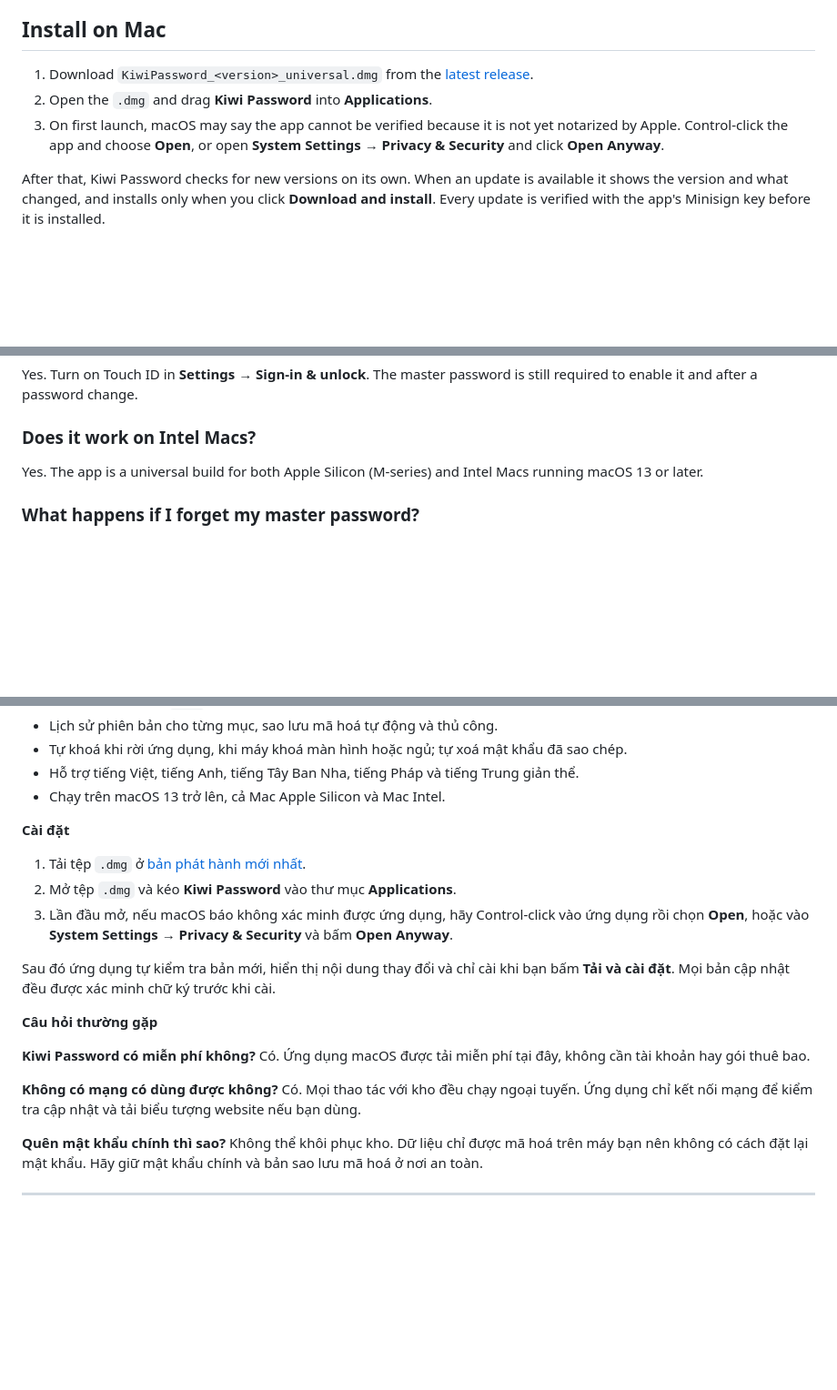
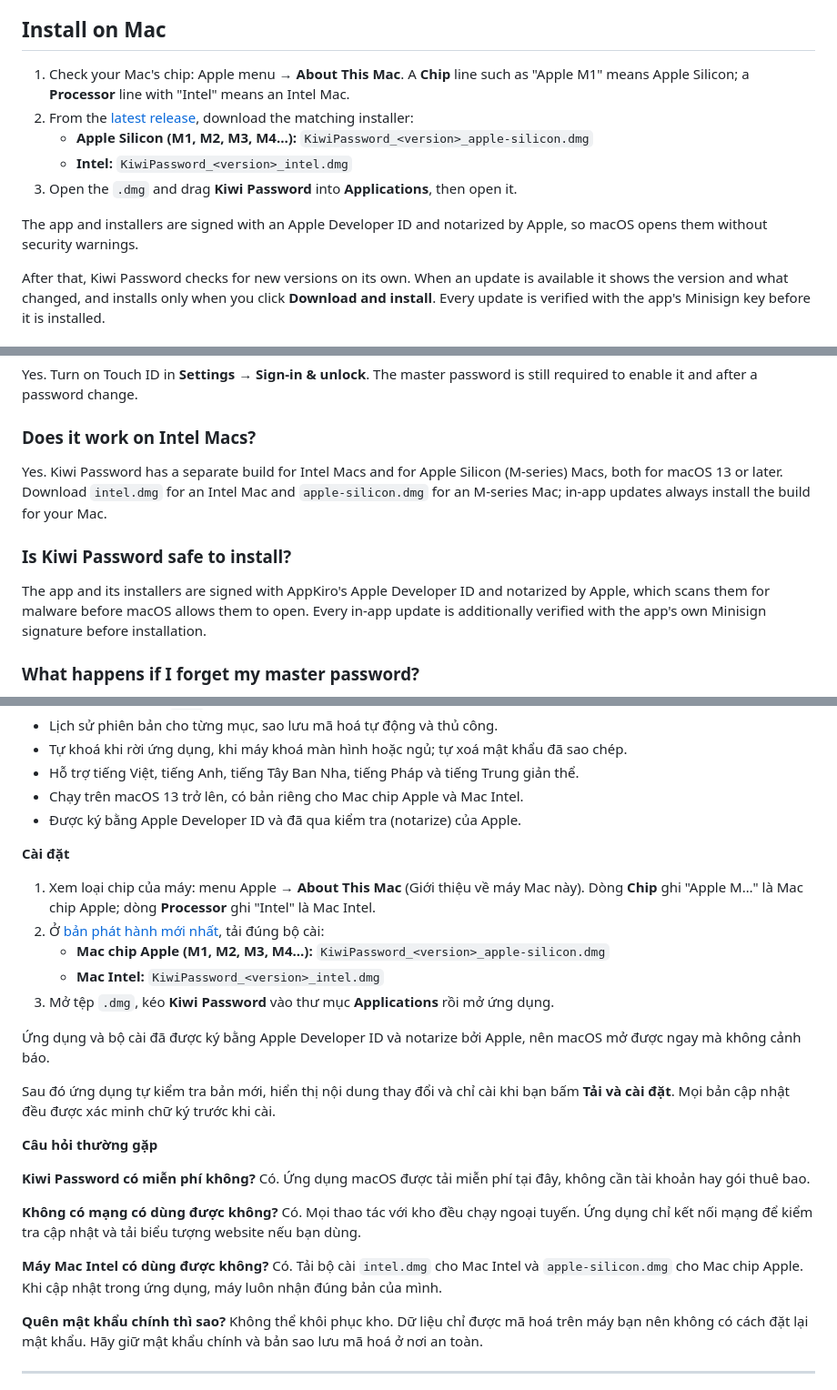
Before and after one commit to ngankt2/kiwi-password-manager, a Markdown page: README.md, 3 parts joined by grey strips. Shown at 91% size. Drawn GitHub-style; blank space fills up the shorter version.

Commit message:
Explain the Apple Silicon and Intel installers

```diff
--- a/README.md
+++ b/README.md
@@ -37,9 +38,13 @@
 
 ## Install on Mac
 
-1. Download `KiwiPassword_<version>_universal.dmg` from the [latest release](https://github.com/ngankt2/kiwi-password-manager/releases/latest).
-2. Open the `.dmg` and drag **Kiwi Password** into **Applications**.
-3. On first launch, macOS may say the app cannot be verified because it is not yet notarized by Apple. Control-click the app and choose **Open**, or open **System Settings → Privacy & Security** and click **Open Anyway**.
+1. Check your Mac's chip: Apple menu  → **About This Mac**. A **Chip** line such as "Apple M1" means Apple Silicon; a **Processor** line with "Intel" means an Intel Mac.
+2. From the [latest release](https://github.com/ngankt2/kiwi-password-manager/releases/latest), download the matching installer:
+   - **Apple Silicon (M1, M2, M3, M4…):** `KiwiPassword_<version>_apple-silicon.dmg`
+   - **Intel:** `KiwiPassword_<version>_intel.dmg`
+3. Open the `.dmg` and drag **Kiwi Password** into **Applications**, then open it.
+
+The app and installers are signed with an Apple Developer ID and notarized by Apple, so macOS opens them without security warnings.
 
 After that, Kiwi Password checks for new versions on its own. When an update is available it shows the version and what changed, and installs only when you click **Download and install**. Every update is verified with the app's Minisign key before it is installed.
 
@@ -67,7 +72,10 @@ Yes. Open a KeePass `.kdbx` file, preview the data, and import it into a new Kiw
 Yes. Turn on Touch ID in **Settings → Sign-in & unlock**. The master password is still required to enable it and after a password change.
 
 ### Does it work on Intel Macs?
-Yes. The app is a universal build for both Apple Silicon (M-series) and Intel Macs running macOS 13 or later.
+Yes. Kiwi Password has a separate build for Intel Macs and for Apple Silicon (M-series) Macs, both for macOS 13 or later. Download `intel.dmg` for an Intel Mac and `apple-silicon.dmg` for an M-series Mac; in-app updates always install the build for your Mac.
+
+### Is Kiwi Password safe to install?
+The app and its installers are signed with AppKiro's Apple Developer ID and notarized by Apple, which scans them for malware before macOS allows them to open. Every in-app update is additionally verified with the app's own Minisign signature before installation.
 
 ### What happens if I forget my master password?
 The vault cannot be recovered. Because encryption happens only on your device, there is no reset link. Keep your master password and an encrypted backup somewhere safe.
@@ -92,12 +100,17 @@ Not yet. Kiwi Password has not undergone an independent security audit.
 - Lịch sử phiên bản cho từng mục, sao lưu mã hoá tự động và thủ công.
 - Tự khoá khi rời ứng dụng, khi máy khoá màn hình hoặc ngủ; tự xoá mật khẩu đã sao chép.
 - Hỗ trợ tiếng Việt, tiếng Anh, tiếng Tây Ban Nha, tiếng Pháp và tiếng Trung giản thể.
-- Chạy trên macOS 13 trở lên, cả Mac Apple Silicon và Mac Intel.
+- Chạy trên macOS 13 trở lên, có bản riêng cho Mac chip Apple và Mac Intel.
+- Được ký bằng Apple Developer ID và đã qua kiểm tra (notarize) của Apple.
 
 **Cài đặt**
-1. Tải tệp `.dmg` ở [bản phát hành mới nhất](https://github.com/ngankt2/kiwi-password-manager/releases/latest).
-2. Mở tệp `.dmg` và kéo **Kiwi Password** vào thư mục **Applications**.
-3. Lần đầu mở, nếu macOS báo không xác minh được ứng dụng, hãy Control-click vào ứng dụng rồi chọn **Open**, hoặc vào **System Settings → Privacy & Security** và bấm **Open Anyway**.
+1. Xem loại chip của máy: menu Apple  → **About This Mac** (Giới thiệu về máy Mac này). Dòng **Chip** ghi "Apple M…" là Mac chip Apple; dòng **Processor** ghi "Intel" là Mac Intel.
+2. Ở [bản phát hành mới nhất](https://github.com/ngankt2/kiwi-password-manager/releases/latest), tải đúng bộ cài:
+   - **Mac chip Apple (M1, M2, M3, M4…):** `KiwiPassword_<version>_apple-silicon.dmg`
+   - **Mac Intel:** `KiwiPassword_<version>_intel.dmg`
+3. Mở tệp `.dmg`, kéo **Kiwi Password** vào thư mục **Applications** rồi mở ứng dụng.
+
+Ứng dụng và bộ cài đã được ký bằng Apple Developer ID và notarize bởi Apple, nên macOS mở được ngay mà không cảnh báo.
 
 Sau đó ứng dụng tự kiểm tra bản mới, hiển thị nội dung thay đổi và chỉ cài khi bạn bấm **Tải và cài đặt**. Mọi bản cập nhật đều được xác minh chữ ký trước khi cài.
 
@@ -107,6 +120,8 @@ Sau đó ứng dụng tự kiểm tra bản mới, hiển thị nội dung thay
 
 **Không có mạng có dùng được không?** Có. Mọi thao tác với kho đều chạy ngoại tuyến. Ứng dụng chỉ kết nối mạng để kiểm tra cập nhật và tải biểu tượng website nếu bạn dùng.
 
+**Máy Mac Intel có dùng được không?** Có. Tải bộ cài `intel.dmg` cho Mac Intel và `apple-silicon.dmg` cho Mac chip Apple. Khi cập nhật trong ứng dụng, máy luôn nhận đúng bản của mình.
+
 **Quên mật khẩu chính thì sao?** Không thể khôi phục kho. Dữ liệu chỉ được mã hoá trên máy bạn nên không có cách đặt lại mật khẩu. Hãy giữ mật khẩu chính và bản sao lưu mã hoá ở nơi an toàn.
 
 ---
```
Also changed, not shown: other parts of README.md (+3 -2 lines).
